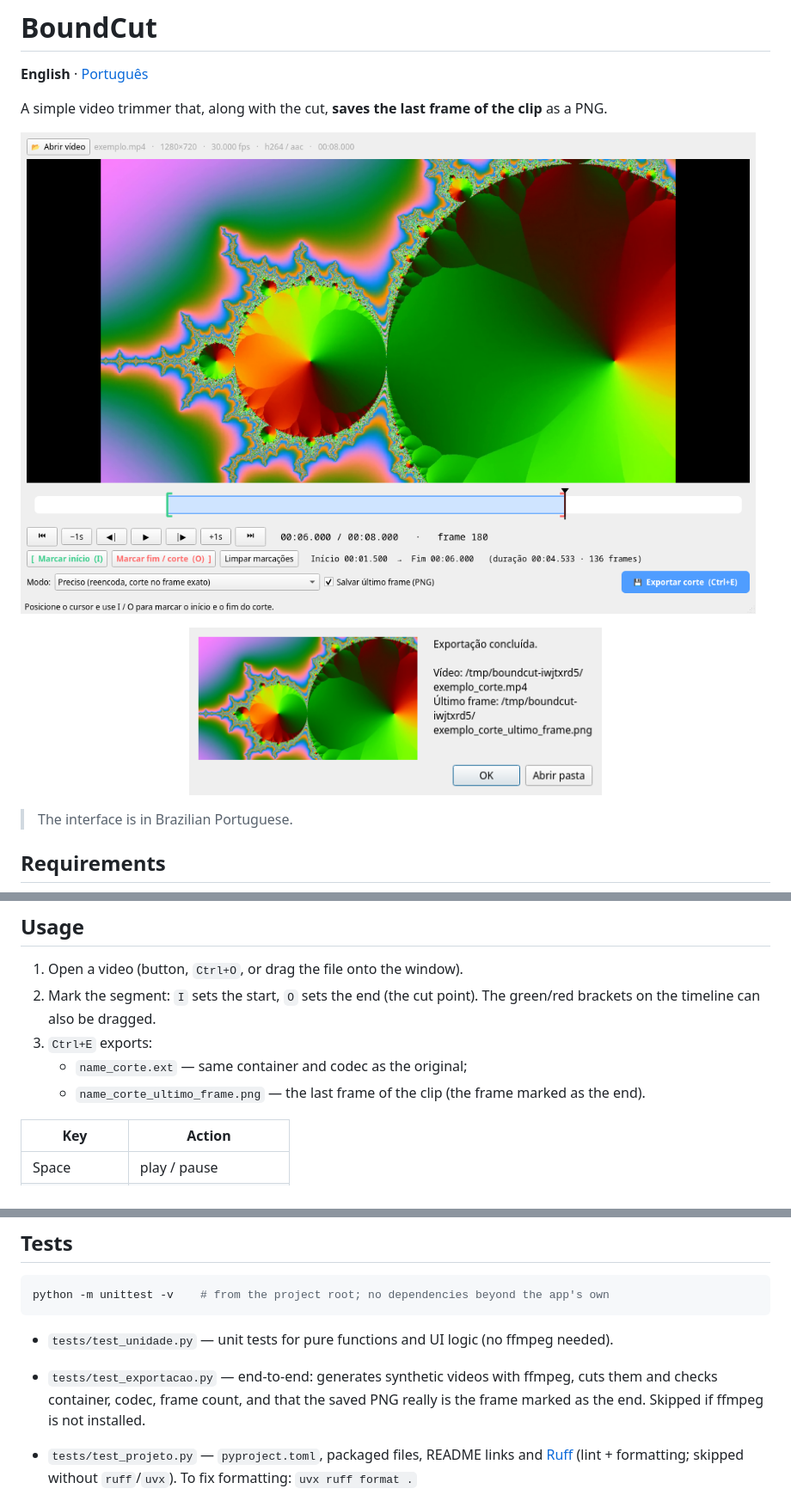
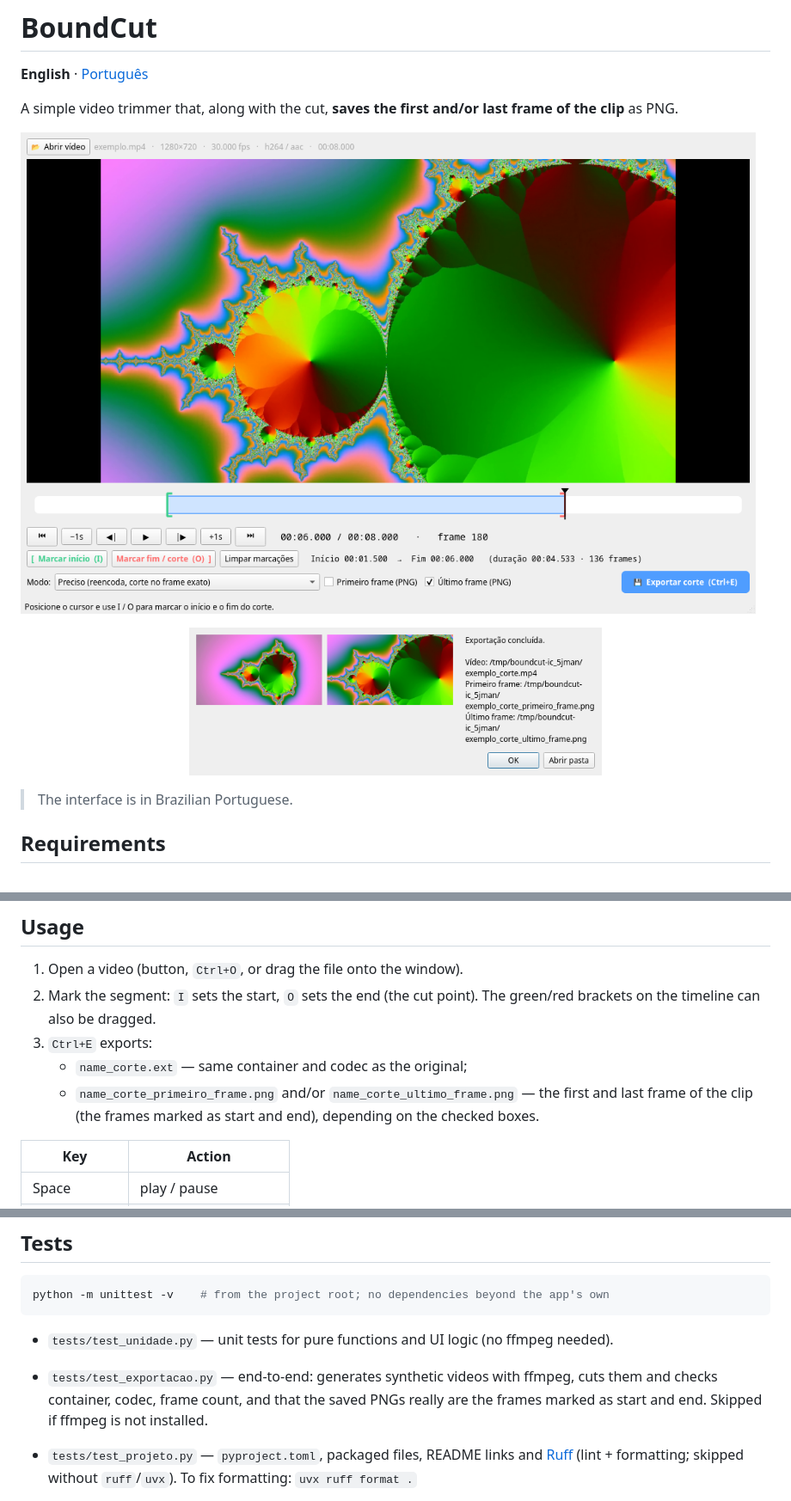
Before and after one commit to FRubik/boundcut, a Markdown page: README.md, 3 parts joined by grey strips. Shown at 86% size. GitHub-like rendering; pictures changed too: assets/prints/exportado.png, assets/prints/janela.png.

```diff
--- a/README.md
+++ b/README.md
@@ -4,7 +4,7 @@
 
 **English** · [Português](README.pt-BR.md)
 
-A simple video trimmer that, along with the cut, **saves the last frame of the clip** as a PNG.
+A simple video trimmer that, along with the cut, **saves the first and/or last frame of the clip** as PNG.
 
 ![BoundCut window with a segment marked on the timeline](assets/prints/janela.png)
 
@@ -47,7 +47,8 @@ ffmpeg still comes from the system either way.
    The green/red brackets on the timeline can also be dragged.
 3. `Ctrl+E` exports:
    - `name_corte.ext` — same container and codec as the original;
-   - `name_corte_ultimo_frame.png` — the last frame of the clip (the frame marked as the end).
+   - `name_corte_primeiro_frame.png` and/or `name_corte_ultimo_frame.png` — the first and last
+     frame of the clip (the frames marked as start and end), depending on the checked boxes.
 
 | Key | Action |
 |---|---|
@@ -72,7 +73,7 @@ python -m unittest -v    # from the project root; no dependencies beyond the app
 
 - `tests/test_unidade.py` — unit tests for pure functions and UI logic (no ffmpeg needed).
 - `tests/test_exportacao.py` — end-to-end: generates synthetic videos with ffmpeg, cuts them and checks
-  container, codec, frame count, and that the saved PNG really is the frame marked as the end.
+  container, codec, frame count, and that the saved PNGs really are the frames marked as start and end.
   Skipped if ffmpeg is not installed.
 
 - `tests/test_projeto.py` — `pyproject.toml`, packaged files, README links and
```
Also changed, not shown: other parts of README.md (+1 -1 lines), README.pt-BR.md (+5 -4 lines), 5 other files.
